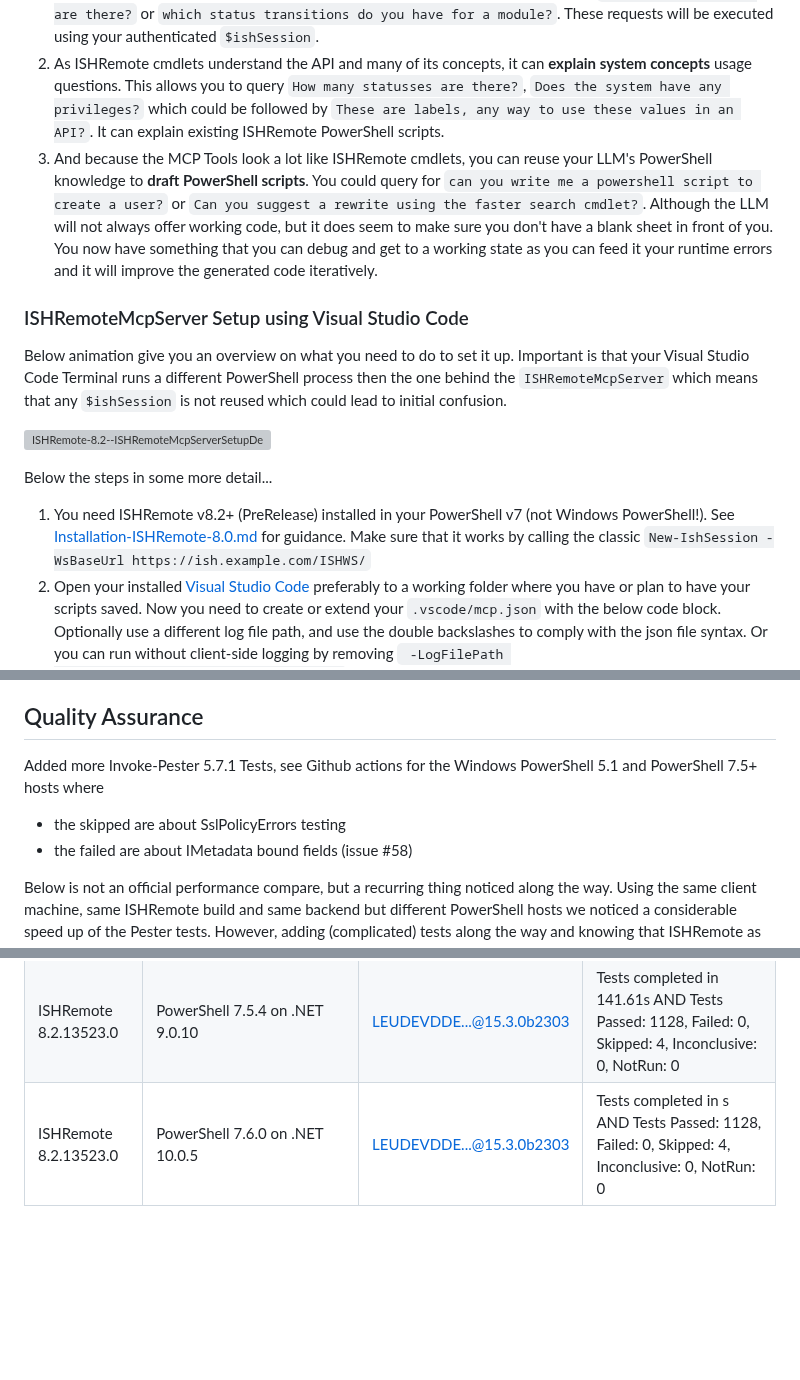
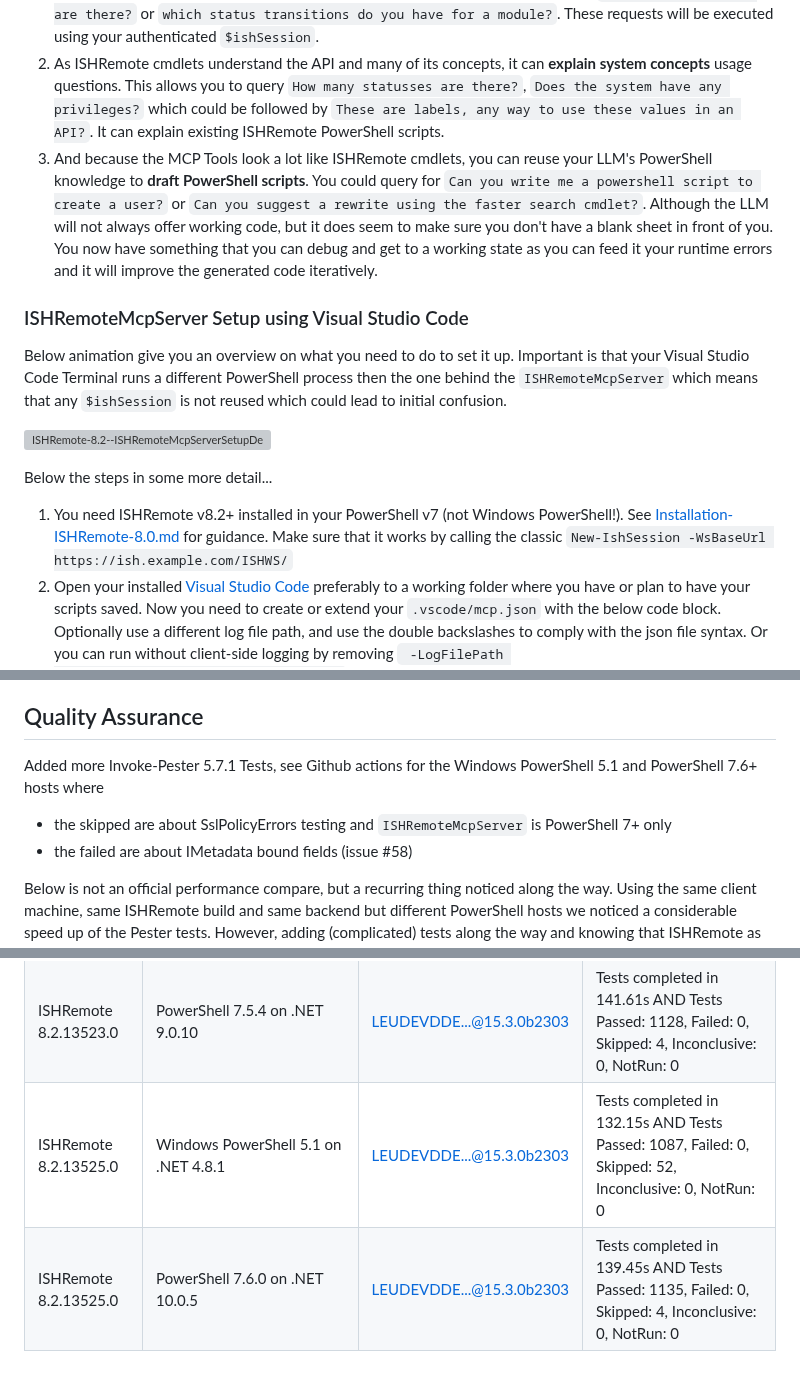
Before and after one commit to RWS/ISHRemote, a Markdown page: Doc/ReleaseNotes-ISHRemote-8.2.md, 3 parts joined by grey strips. Rendered like a GitHub page; blank space fills up the shorter version; grey boxes are pictures that could not be loaded.

```diff
--- a/Doc/ReleaseNotes-ISHRemote-8.2.md
+++ b/Doc/ReleaseNotes-ISHRemote-8.2.md
@@ -47,7 +47,7 @@ Model Concept Protocol ([MCP](https://modelcontextprotocol.io/docs/getting-start
 Combining documented ISHRemote cmdlets with the interaction pattern of MCP Tools to LLMs, we see at least the below purposes...
 1. By offering every ISHRemote cmdlet as an MCP Tool to your LLM, it means you can **ask your system questions** like `Create a new ishsession to https://ish.example.com/ISHWS/`. And yes it will create you that `$ishSession` variable in the background that you can use over the other MCP Tools - or I could say cmdlets. This allows you to use natural language to query your specific instance on `How many user roles are there?` or `which status transitions do you have for a module?`. These requests will be executed using your authenticated `$ishSession`.
 2. As ISHRemote cmdlets understand the API and many of its concepts, it can **explain system concepts** usage questions. This allows you to query `How many statusses are there?`, `Does the system have any privileges?` which could be followed by `These are labels, any way to use these values in an API?`. It can explain existing ISHRemote PowerShell scripts.
-3. And because the MCP Tools look a lot like ISHRemote cmdlets, you can reuse your LLM's PowerShell knowledge to **draft PowerShell scripts**. You could query for `can you write me a powershell script to create a user?` or `Can you suggest a rewrite using the faster search cmdlet?`. Although the LLM will not always offer working code, but it does seem to make sure you don't have a blank sheet in front of you. You now have something that you can debug and get to a working state as you can feed it your runtime errors and it will improve the generated code iteratively.
+3. And because the MCP Tools look a lot like ISHRemote cmdlets, you can reuse your LLM's PowerShell knowledge to **draft PowerShell scripts**. You could query for `Can you write me a powershell script to create a user?` or `Can you suggest a rewrite using the faster search cmdlet?`. Although the LLM will not always offer working code, but it does seem to make sure you don't have a blank sheet in front of you. You now have something that you can debug and get to a working state as you can feed it your runtime errors and it will improve the generated code iteratively.
 
 
 ### ISHRemoteMcpServer Setup using Visual Studio Code
@@ -57,7 +57,7 @@ Below animation give you an overview on what you need to do to set it up. Import
 ![ISHRemote-8.2--ISHRemoteMcpServerSetupDemo 1024x512](./Images/ISHRemote-8.2--ISHRemoteMcpServerSetupDemo.gif)
 
 Below the steps in some more detail...
-1. You need ISHRemote v8.2+ (PreRelease) installed in your PowerShell v7 (not Windows PowerShell!). See [Installation-ISHRemote-8.0.md](./Installation-ISHRemote-8.0.md) for guidance. Make sure that it works by calling the classic `New-IshSession -WsBaseUrl https://ish.example.com/ISHWS/`
+1. You need ISHRemote v8.2+ installed in your PowerShell v7 (not Windows PowerShell!). See [Installation-ISHRemote-8.0.md](./Installation-ISHRemote-8.0.md) for guidance. Make sure that it works by calling the classic `New-IshSession -WsBaseUrl https://ish.example.com/ISHWS/`
 2. Open your installed [Visual Studio Code](https://code.visualstudio.com) preferably to a working folder where you have or plan to have your scripts saved. Now you need to create or extend your `.vscode/mcp.json` with the below code block. Optionally use a different log file path, and use the double backslashes to comply with the json file syntax. Or you can run without client-side logging by removing ` -LogFilePath \"$env:TEMP\\IshRemoteMcpServer.log\"`.
 3. Start the `IshRemoteMcpServer` using the decorator `Start`
 4. Go to your CoPilot, put it in `Agent` mode. After typing a hash (`#`), you should see the registered MCP Tools which look a lot like cmdlet name pop-up, starting with `#Add-IshAnnotation`.
@@ -150,8 +150,8 @@ All cmdlets and business logic are fully compatible.
 
 ## Quality Assurance
 
-Added more Invoke-Pester 5.7.1 Tests, see Github actions for the Windows PowerShell 5.1 and PowerShell 7.5+ hosts where
-* the skipped are about SslPolicyErrors testing
+Added more Invoke-Pester 5.7.1 Tests, see Github actions for the Windows PowerShell 5.1 and PowerShell 7.6+ hosts where
+* the skipped are about SslPolicyErrors testing and `ISHRemoteMcpServer` is PowerShell 7+ only
 * the failed are about IMetadata bound fields (issue #58)
 
 Below is not an official performance compare, but a recurring thing noticed along the way. Using the same client machine, same ISHRemote build and same backend but different PowerShell hosts we noticed a considerable speed up of the Pester tests. However, adding (complicated) tests along the way and knowing that ISHRemote as client library greatly depends on the server-side load, we have to take these numbers at face value.
@@ -170,4 +170,5 @@ Below is not an official performance compare, but a recurring thing noticed alon
 | ISHRemote 8.2.13106.0    | Windows PowerShell 5.1 on .NET 4.8.1 | LEUDEVDDE...@15.3.0b2303 | Tests completed in 151.73s AND Tests Passed: 1071, Failed: 0, Skipped: 4, Inconclusive: 0, NotRun: 0 |
 | ISHRemote 8.2.13106.0    | PowerShell 7.5.4 on .NET 9.0.10  | LEUDEVDDE...@15.3.0b2303 | Tests completed in 144.6s AND Tests Passed: 1071, Failed: 0, Skipped: 4, Inconclusive: 0, NotRun: 0 |
 | ISHRemote 8.2.13523.0    | PowerShell 7.5.4 on .NET 9.0.10  | LEUDEVDDE...@15.3.0b2303 | Tests completed in 141.61s AND Tests Passed: 1128, Failed: 0, Skipped: 4, Inconclusive: 0, NotRun: 0 |
-| ISHRemote 8.2.13523.0    | PowerShell 7.6.0 on .NET 10.0.5  | LEUDEVDDE...@15.3.0b2303 | Tests completed in s AND Tests Passed: 1128, Failed: 0, Skipped: 4, Inconclusive: 0, NotRun: 0 |
+| ISHRemote 8.2.13525.0    | Windows PowerShell 5.1 on .NET 4.8.1 | LEUDEVDDE...@15.3.0b2303 | Tests completed in 132.15s AND Tests Passed: 1087, Failed: 0, Skipped: 52, Inconclusive: 0, NotRun: 0 |
+| ISHRemote 8.2.13525.0    | PowerShell 7.6.0 on .NET 10.0.5  | LEUDEVDDE...@15.3.0b2303 | Tests completed in 139.45s AND Tests Passed: 1135, Failed: 0, Skipped: 4, Inconclusive: 0, NotRun: 0 |
```
Also changed, not shown: other parts of Doc/ReleaseNotes-ISHRemote-8.2.md (+3 -3 lines), Doc/TheExecution-ISHRemote-8.2.md (+2 -2 lines), Doc/TheExecution-ISHRemote-8.3.md (added, +5 -0 lines), Doc/ThePlan-ISHRemote-8.3.md (renamed from Doc/ThePlan-ISHRemote-8.2.md, +1 -1 lines), Doc/Images/ISHRemote-8.2--ISHRemoteMcpServerFlow.gif, 1 other file.
